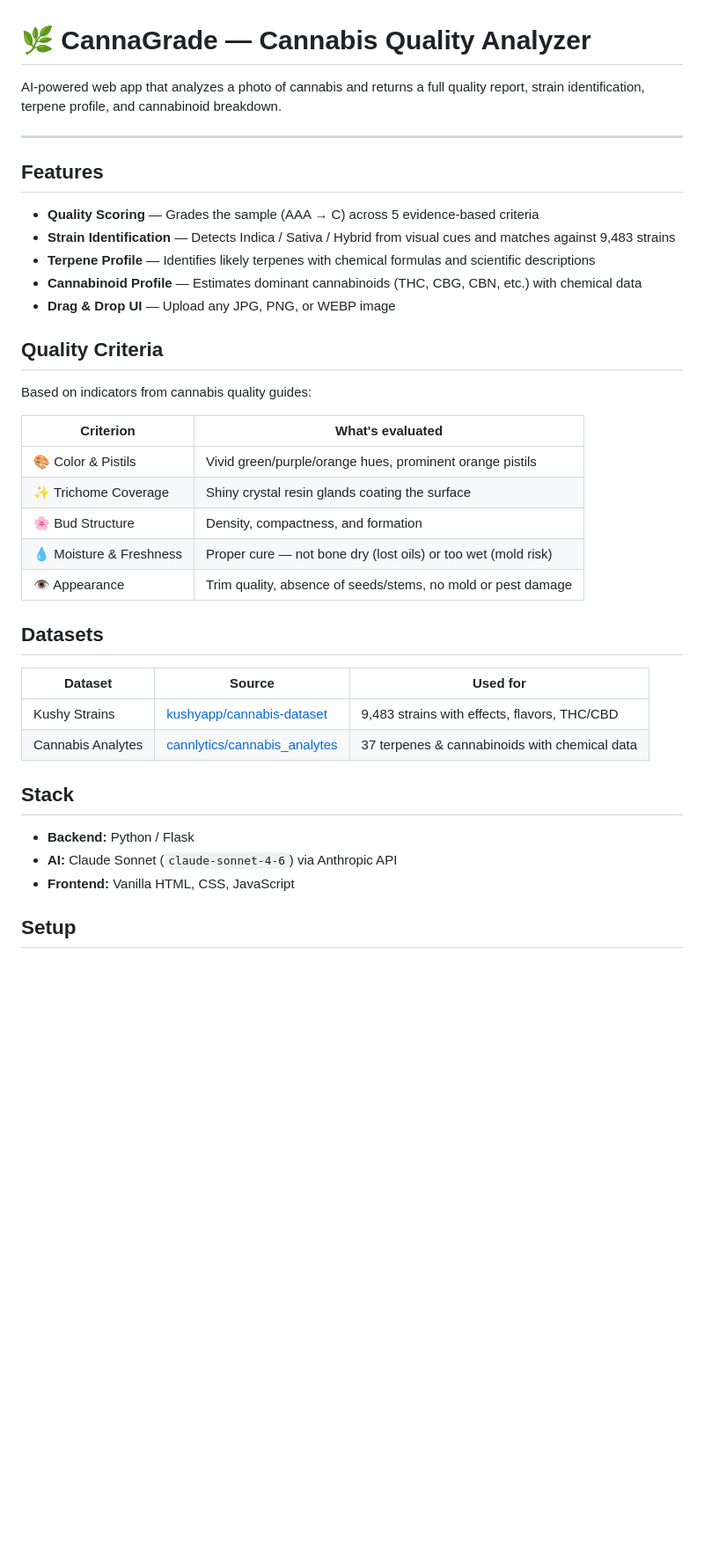
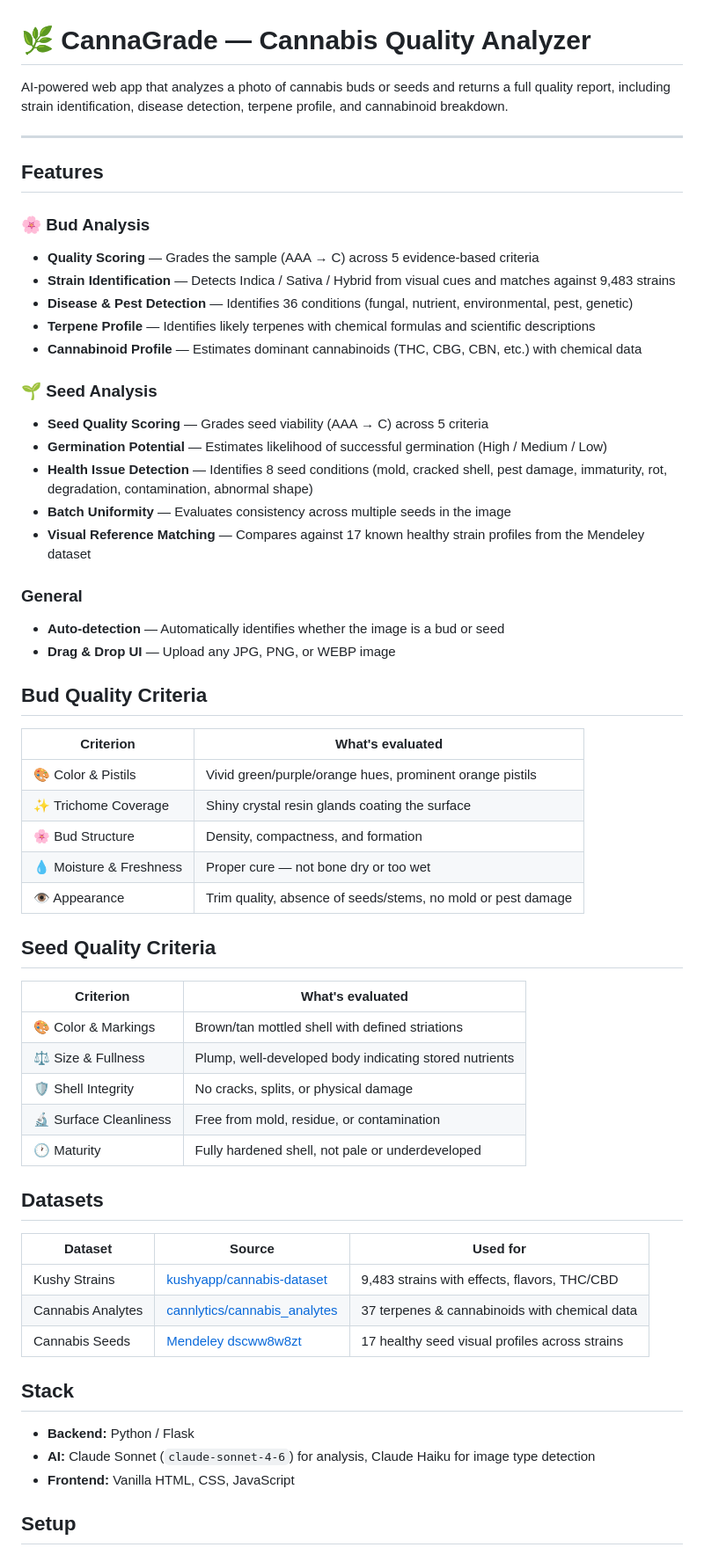
Before and after one commit to ttuuccoozzii/cannabis-quality-analyzer, a Markdown page: README.md, the part around one of its changes. Shown at 88% size. GitHub-like rendering; blank space fills up the shorter version.

Commit message:
Update README with seed analysis features and datasets
Co-Authored-By: Claude Sonnet 4.6 <noreply@anthropic.com>

```diff
--- a/README.md
+++ b/README.md
@@ -1,28 +1,48 @@
 # 🌿 CannaGrade — Cannabis Quality Analyzer
 
-AI-powered web app that analyzes a photo of cannabis and returns a full quality report, strain identification, terpene profile, and cannabinoid breakdown.
+AI-powered web app that analyzes a photo of cannabis buds or seeds and returns a full quality report, including strain identification, disease detection, terpene profile, and cannabinoid breakdown.
 
 ---
 
 ## Features
 
+### 🌸 Bud Analysis
 - **Quality Scoring** — Grades the sample (AAA → C) across 5 evidence-based criteria
 - **Strain Identification** — Detects Indica / Sativa / Hybrid from visual cues and matches against 9,483 strains
+- **Disease & Pest Detection** — Identifies 36 conditions (fungal, nutrient, environmental, pest, genetic)
 - **Terpene Profile** — Identifies likely terpenes with chemical formulas and scientific descriptions
 - **Cannabinoid Profile** — Estimates dominant cannabinoids (THC, CBG, CBN, etc.) with chemical data
+
+### 🌱 Seed Analysis
+- **Seed Quality Scoring** — Grades seed viability (AAA → C) across 5 criteria
+- **Germination Potential** — Estimates likelihood of successful germination (High / Medium / Low)
+- **Health Issue Detection** — Identifies 8 seed conditions (mold, cracked shell, pest damage, immaturity, rot, degradation, contamination, abnormal shape)
+- **Batch Uniformity** — Evaluates consistency across multiple seeds in the image
+- **Visual Reference Matching** — Compares against 17 known healthy strain profiles from the Mendeley dataset
+
+### General
+- **Auto-detection** — Automatically identifies whether the image is a bud or seed
 - **Drag & Drop UI** — Upload any JPG, PNG, or WEBP image
 
-## Quality Criteria
-
-Based on indicators from cannabis quality guides:
+## Bud Quality Criteria
 
 | Criterion | What's evaluated |
 |---|---|
 | 🎨 Color & Pistils | Vivid green/purple/orange hues, prominent orange pistils |
 | ✨ Trichome Coverage | Shiny crystal resin glands coating the surface |
 | 🌸 Bud Structure | Density, compactness, and formation |
-| 💧 Moisture & Freshness | Proper cure — not bone dry (lost oils) or too wet (mold risk) |
+| 💧 Moisture & Freshness | Proper cure — not bone dry or too wet |
 | 👁️ Appearance | Trim quality, absence of seeds/stems, no mold or pest damage |
+
+## Seed Quality Criteria
+
+| Criterion | What's evaluated |
+|---|---|
+| 🎨 Color & Markings | Brown/tan mottled shell with defined striations |
+| ⚖️ Size & Fullness | Plump, well-developed body indicating stored nutrients |
+| 🛡️ Shell Integrity | No cracks, splits, or physical damage |
+| 🔬 Surface Cleanliness | Free from mold, residue, or contamination |
+| 🕐 Maturity | Fully hardened shell, not pale or underdeveloped |
 
 ## Datasets
 
@@ -30,11 +50,12 @@ Based on indicators from cannabis quality guides:
 |---|---|---|
 | Kushy Strains | [kushyapp/cannabis-dataset](https://github.com/kushyapp/cannabis-dataset) | 9,483 strains with effects, flavors, THC/CBD |
 | Cannabis Analytes | [cannlytics/cannabis_analytes](https://huggingface.co/datasets/cannlytics/cannabis_analytes) | 37 terpenes & cannabinoids with chemical data |
+| Cannabis Seeds | [Mendeley dscww8w8zt](https://data.mendeley.com/datasets/dscww8w8zt/2) | 17 healthy seed visual profiles across strains |
 
 ## Stack
 
 - **Backend:** Python / Flask
-- **AI:** Claude Sonnet (`claude-sonnet-4-6`) via Anthropic API
+- **AI:** Claude Sonnet (`claude-sonnet-4-6`) for analysis, Claude Haiku for image type detection
 - **Frontend:** Vanilla HTML, CSS, JavaScript
 
 ## Setup
```
Also changed, not shown: other parts of README.md (+12 -6 lines).
